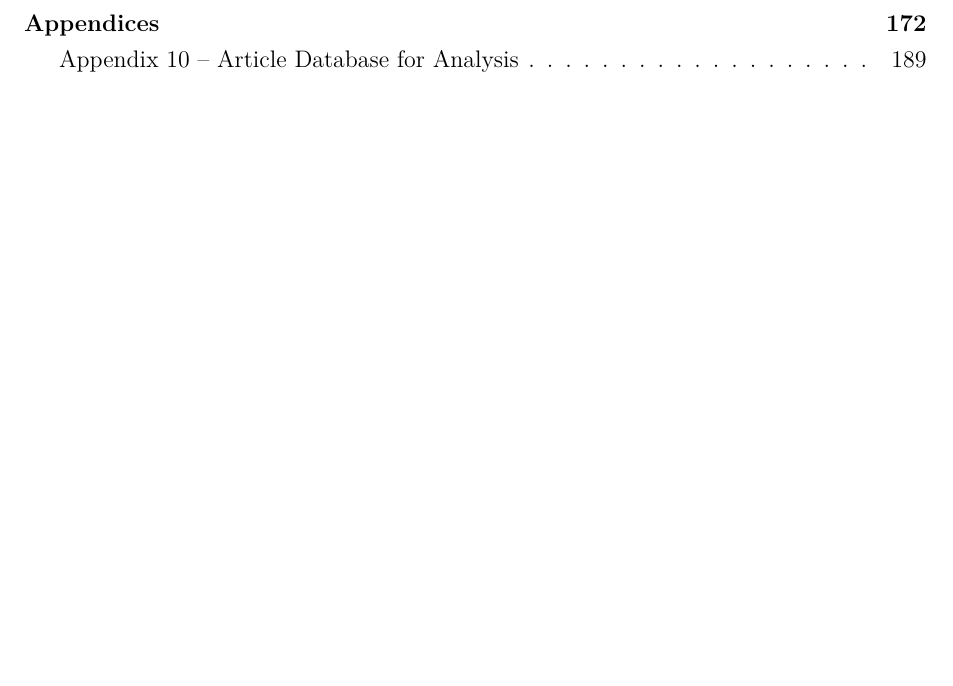
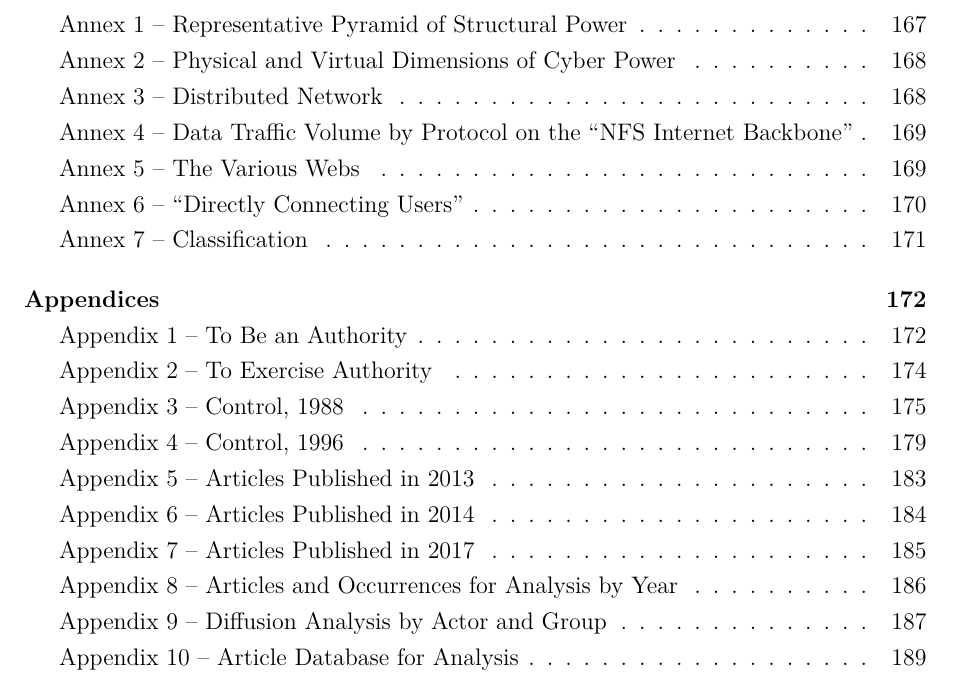
Before and after one commit to barbaracalderon/power-thesis, a LaTeX thesis (main.tex, which reads chapters/annexes.tex, chapters/appendices_1to4.tex, chapters/appendices_5to9.tex): part of page 4 of 209, cut at the place of the change, the shorter picture padded with empty space. The pictures show the PDF file main.pdf that the author committed with the source.

Commit message:
docs(contents): update the table of contents

```diff
--- a/chapters/annexes.tex
+++ b/chapters/annexes.tex
@@ -2,6 +2,7 @@
 \addcontentsline{toc}{chapter}{Annexes}
 
 \section*{Annex 1 -- Representative Pyramid of Structural Power}
+\addcontentsline{toc}{section}{Annex 1 -- Representative Pyramid of Structural Power}
 
 \begin{figure}[H]
 \centering
@@ -11,6 +12,7 @@
 \end{figure}
 
 \section*{Annex 2 -- Physical and Virtual Dimensions of Cyber Power}
+\addcontentsline{toc}{section}{Annex 2 -- Physical and Virtual Dimensions of Cyber Power}
 
 \begin{figure}[H]
 \centering
@@ -20,6 +22,7 @@
 \end{figure}
 
 \section*{Annex 3 -- Distributed Network}
+\addcontentsline{toc}{section}{Annex 3 -- Distributed Network}
 
 \begin{figure}[H]
 \centering
@@ -29,6 +32,7 @@
 \end{figure}
 
 \section*{Annex 4 -- Data Traffic Volume by Protocol on the ``NFS Internet Backbone''}
+\addcontentsline{toc}{section}{Annex 4 -- Data Traffic Volume by Protocol on the ``NFS Internet Backbone''}
 
 \begin{figure}[H]
 \centering
@@ -38,6 +42,7 @@
 \end{figure}
 
 \section*{Annex 5 -- The Various Webs}
+\addcontentsline{toc}{section}{Annex 5 -- The Various Webs}
 
 \begin{figure}[H]
 \centering
@@ -47,6 +52,7 @@
 \end{figure}
 
 \section*{Annex 6 -- ``Directly Connecting Users''}
+\addcontentsline{toc}{section}{Annex 6 -- ``Directly Connecting Users''}
 
 \begin{figure}[H]
 \centering
--- a/chapters/appendices_1to4.tex
+++ b/chapters/appendices_1to4.tex
@@ -2,6 +2,7 @@
 \addcontentsline{toc}{chapter}{Appendices}
 
 \section*{Appendix 1 -- To Be an Authority}
+\addcontentsline{toc}{section}{Appendix 1 -- To Be an Authority}
 
 Excerpts from \emph{The Retreat of the State: The Diffusion of Power in the World Economy} by Susan Strange, 1996.
 
@@ -60,6 +61,7 @@ p.198 & To make \textbf{authority} acceptable, effective and respected, there ha
 \normalsize
 
 \section*{Appendix 2 -- To Exercise Authority}
+\addcontentsline{toc}{section}{Appendix 2 -- To Exercise Authority}
 
 Excerpts from \emph{The Retreat of the State: The Diffusion of Power in the World Economy} by Susan Strange, 1996.
 
@@ -97,6 +99,7 @@ p.199 & With the end of the Cold War, and with the triumph of the market economy
 \normalsize
 
 \section*{Appendix 3 -- Control, 1988}
+\addcontentsline{toc}{section}{Appendix 3 -- Control, 1988}
 
 Excerpts on \textbf{control} in \emph{States and Markets} by Susan Strange, 1988.
 
@@ -176,6 +179,7 @@ p.242 & {[}\ldots{]} the Americans reserved to themselves the right to decide un
 \normalsize
 
 \section*{Appendix 4 -- Control, 1996}
+\addcontentsline{toc}{section}{Appendix 4 -- Control, 1996}
 
 Excerpts on \textbf{control} in \emph{The Retreat of the State: Diffusion of Power in the World Economy} by Susan Strange, 1996.
 
--- a/chapters/appendices_5to9.tex
+++ b/chapters/appendices_5to9.tex
@@ -1,6 +1,7 @@
 % Appendices 5--9: Data Tables
 
 \section*{Appendix 5 -- Articles Published in 2013}
+\addcontentsline{toc}{section}{Appendix 5 -- Articles Published in 2013}
 
 \begin{table}[h!]
 \centering
@@ -32,6 +33,7 @@ Strongbox & 1 \\
 \newpage
 
 \section*{Appendix 6 -- Articles Published in 2014}
+\addcontentsline{toc}{section}{Appendix 6 -- Articles Published in 2014}
 
 \begin{table}[h!]
 \centering
@@ -70,6 +72,7 @@ WikiLeaks & 1 \\
 \newpage
 
 \section*{Appendix 7 -- Articles Published in 2017}
+\addcontentsline{toc}{section}{Appendix 7 -- Articles Published in 2017}
 
 \begin{table}[h!]
 \centering
@@ -101,6 +104,7 @@ Russia Internet Censor & 1 \\
 \newpage
 
 \section*{Appendix 8 -- Articles and Occurrences for Analysis by Year}
+\addcontentsline{toc}{section}{Appendix 8 -- Articles and Occurrences for Analysis by Year}
 
 \begin{table}[h!]
 \centering
@@ -135,6 +139,7 @@ Russia Internet Censor & 1 \\
 \newpage
 
 \section*{Appendix 9 -- Diffusion Analysis by Actor and Group}
+\addcontentsline{toc}{section}{Appendix 9 -- Diffusion Analysis by Actor and Group}
 
 {\scriptsize
 \begin{longtable}{p{1.6cm} p{1.9cm} r r r r r r r r r}
```
Also changed, not shown: main.pdf, chapters/annexes.tex (1 more changed lines).
